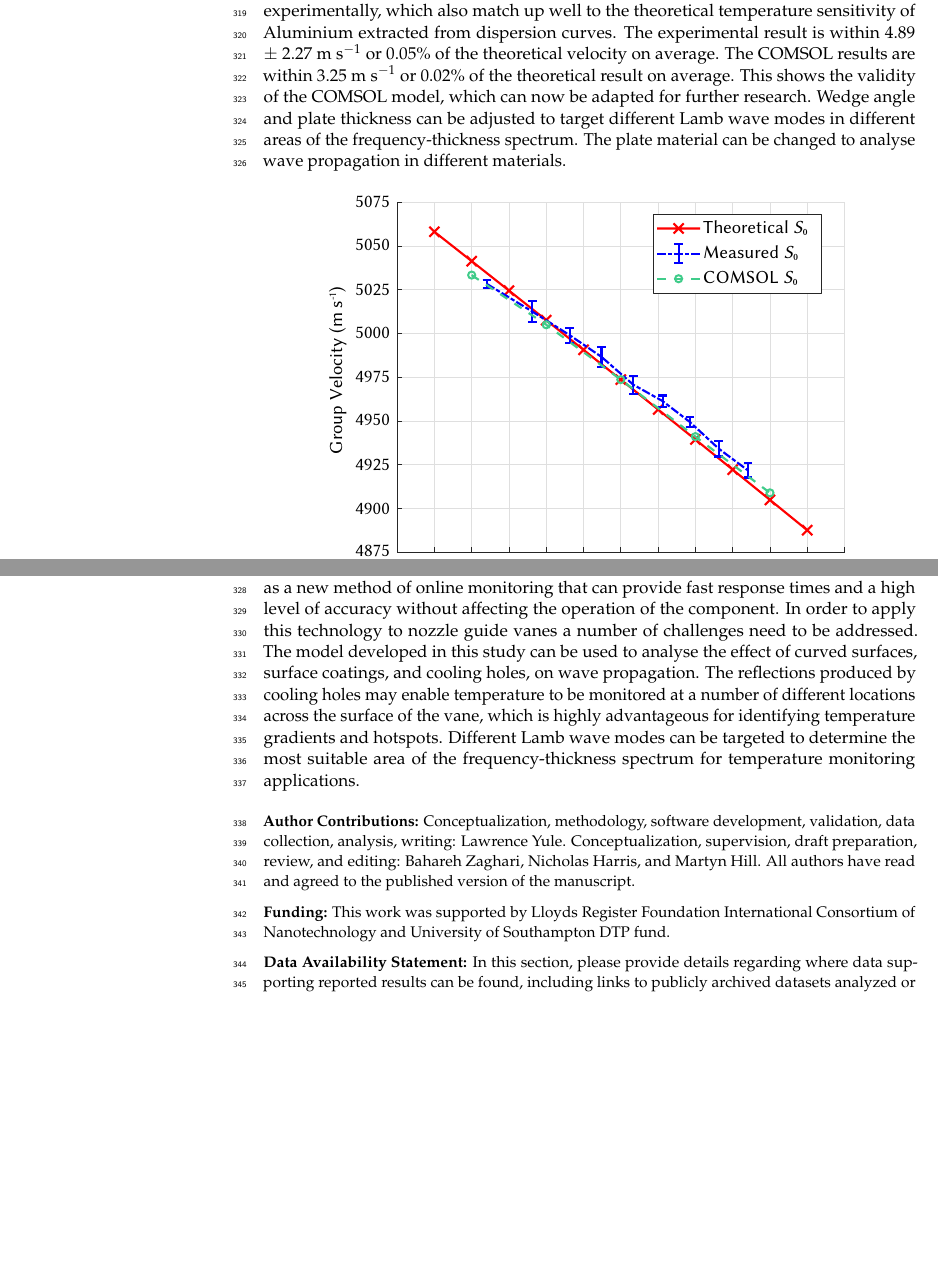
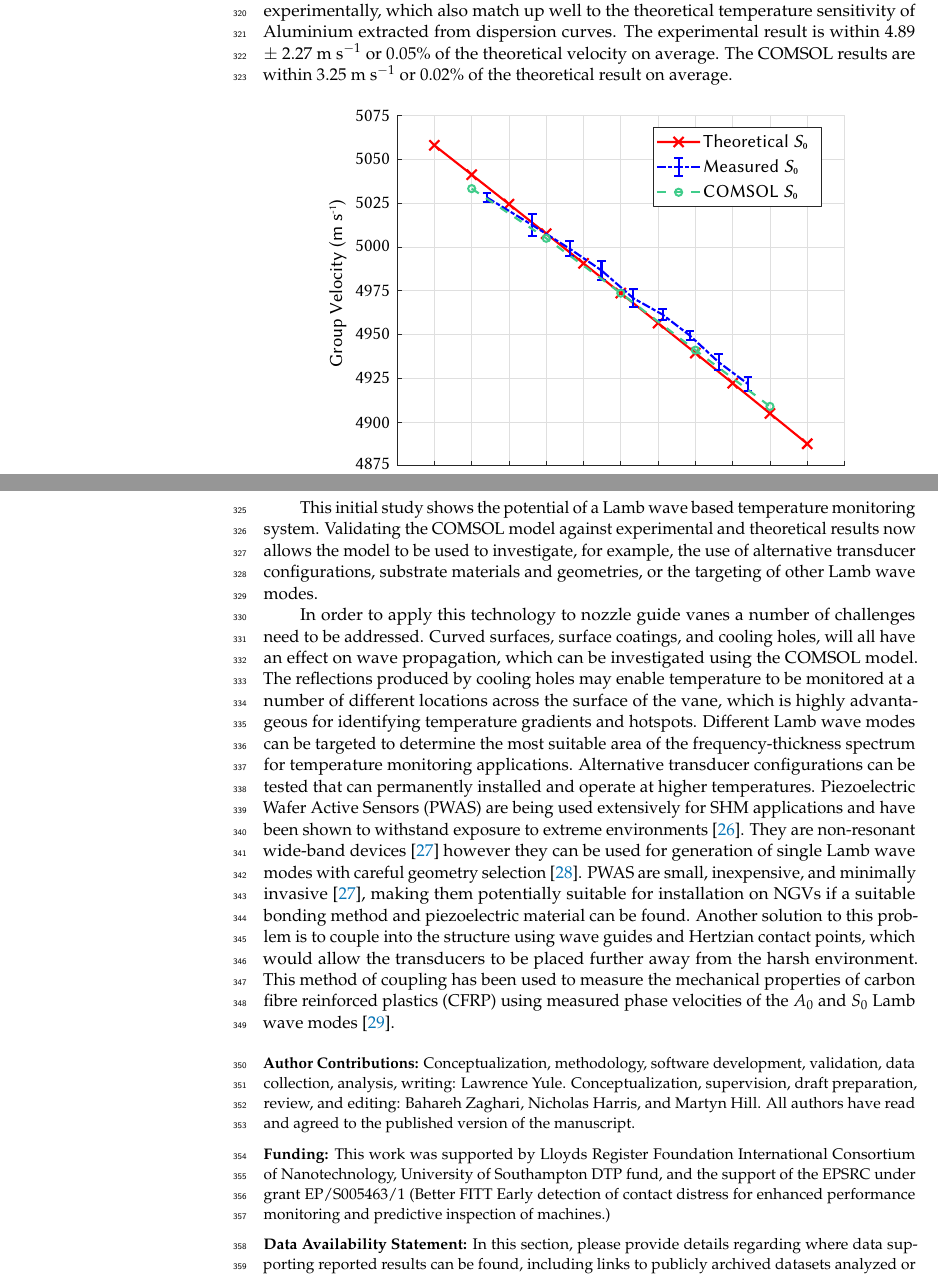
Before and after one commit to Lrrrence/MDPI-Sensors-Article, a LaTeX paper (template.tex): two parts of pages 10 and 11 of 12 before the commit and two parts of pages 10 and 11 of 13 after it, joined at a grey line, cut so that both start at the same text, the shorter picture padded with empty space. Compiled offline with pdfLaTeX.

Commit message:
subheadings and conclusion

```diff
--- a/template.tex
+++ b/template.tex
@@ -345,7 +351,7 @@ Where the $d$ wedge foot offset is an unknown distance from the front edge of th
 %%%%%%%%%%%%%%%%%%%%%%%%%%%%%%%%%%%%%%%%%%
 \section{Results}
 
-Figure~\ref{fig:s0result} shows the change in velocity with temperature for the $S_0$ Lamb wave mode in Aluminium, comparing theoretical temperature sensitivity extracted from dispersion curves, experimental measurement data, and COMSOL simulations of the experimental setup. The results from the COMSOL model are in good agreement with those taken experimentally, which also match up well to the theoretical temperature sensitivity of Aluminium extracted from dispersion curves. The experimental result is within 4.89 $\pm$ 2.27 m s$^{-1}$ or 0.05\% of the theoretical velocity on average. The COMSOL results are within 3.25 m s$^{-1}$ or 0.02\% of the theoretical result on average. This shows the validity of the COMSOL model, which can now be adapted for further research. Wedge angle and plate thickness can be adjusted to target different Lamb wave modes in different areas of the frequency-thickness spectrum. The plate material can be changed to analyse wave propagation in different materials.
+Figure~\ref{fig:s0result} shows the change in velocity with temperature for the $S_0$ Lamb wave mode in Aluminium, comparing theoretical temperature sensitivity extracted from dispersion curves, experimental measurement data, and COMSOL simulations of the experimental setup. The results from the COMSOL model are in good agreement with those taken experimentally, which also match up well to the theoretical temperature sensitivity of Aluminium extracted from dispersion curves. The experimental result is within 4.89 $\pm$ 2.27 m s$^{-1}$ or 0.05\% of the theoretical velocity on average. The COMSOL results are within 3.25 m s$^{-1}$ or 0.02\% of the theoretical result on average.
 
 \begin{figure}[h]
     \centering
@@ -353,7 +359,11 @@ Figure~\ref{fig:s0result} shows the change in velocity with temperature for the
     \caption{Velocity change with temperature for $S_0$ Lamb wave mode in Aluminium. Comparison between theoretical, experimental, and simulated results.}\label{fig:s0result}
 \end{figure}
 
-The Lamb wave based monitoring system described in this paper is considered as a new method of online monitoring that can provide fast response times and a high level of accuracy without affecting the operation of the component. In order to apply this technology to nozzle guide vanes a number of challenges need to be addressed. The model developed in this study can be used to analyse the effect of curved surfaces, surface coatings, and cooling holes, on wave propagation. The reflections produced by cooling holes may enable temperature to be monitored at a number of different locations across the surface of the vane, which is highly advantageous for identifying temperature gradients and hotspots. Different Lamb wave modes can be targeted to determine the most suitable area of the frequency-thickness spectrum for temperature monitoring applications.
+\section{Conclusions}
+
+This initial study shows the potential of a Lamb wave based temperature monitoring system. Validating the COMSOL model against experimental and theoretical results now allows the model to be used to investigate, for example, the use of alternative transducer configurations, substrate materials and geometries, or the targeting of other Lamb wave modes.
+
+In order to apply this technology to nozzle guide vanes a number of challenges need to be addressed. Curved surfaces, surface coatings, and cooling holes, will all have an effect on wave propagation, which can be investigated using the COMSOL model. The reflections produced by cooling holes may enable temperature to be monitored at a number of different locations across the surface of the vane, which is highly advantageous for identifying temperature gradients and hotspots. Different Lamb wave modes can be targeted to determine the most suitable area of the frequency-thickness spectrum for temperature monitoring applications. Alternative transducer configurations can be tested that can permanently installed and operate at higher temperatures. Piezoelectric Wafer Active Sensors (PWAS) are being used extensively for SHM applications and have been shown to withstand exposure to extreme environments~\cite{Mei2019}. They are non-resonant wide-band devices~\cite{Giurgiutiu2003a} however they can be used for generation of single Lamb wave modes with careful geometry selection~\cite{Ren2017}. PWAS are small, inexpensive, and minimally invasive~\cite{Giurgiutiu2003a}, making them potentially suitable for installation on NGVs if a suitable bonding method and piezoelectric material can be found. Another solution to this problem is to couple into the structure using wave guides and Hertzian contact points, which would allow the transducers to be placed further away from the harsh environment. This method of coupling has been used to measure the mechanical properties of carbon fibre reinforced plastics (CFRP) using measured phase velocities of the $A_0$ and $S_0$ Lamb wave modes~\cite{Grimberg2010}.
 
 %%%%%%%%%%%%%%%%%%%%%%%%%%%%%%%%%%%%%%%%%%
 \vspace{6pt}
@@ -369,7 +379,7 @@ The Lamb wave based monitoring system described in this paper is considered as a
 %%%%%%%%%%%%%%%%%%%%%%%%%%%%%%%%%%%%%%%%%%
 \authorcontributions{Conceptualization, methodology, software development, validation, data collection, analysis, writing: Lawrence Yule. Conceptualization, supervision, draft preparation, review, and editing: Bahareh Zaghari, Nicholas Harris, and Martyn Hill. All authors have read and agreed to the published version of the manuscript.}
 
-\funding{This work was supported by Lloyds Register Foundation International Consortium of Nanotechnology and University of Southampton DTP fund.}
+\funding{This work was supported by Lloyds Register Foundation International Consortium of Nanotechnology, University of Southampton DTP fund, and the support of the EPSRC under grant EP/S005463/1 (Better FITT Early detection of contact distress for enhanced performance monitoring and predictive inspection of machines.)}
 
 \dataavailability{In this section, please provide details regarding where data supporting reported results can be found, including links to publicly archived datasets analyzed or generated during the study. Please refer to suggested Data Availability Statements in section ``MDPI Research Data Policies'' at \url{https://www.mdpi.com/ethics}. You might choose to exclude this statement if the study did not report any data.}
 
```
Also changed, not shown: template.bbl, template.tex (17 more changed lines), 5 other files.
